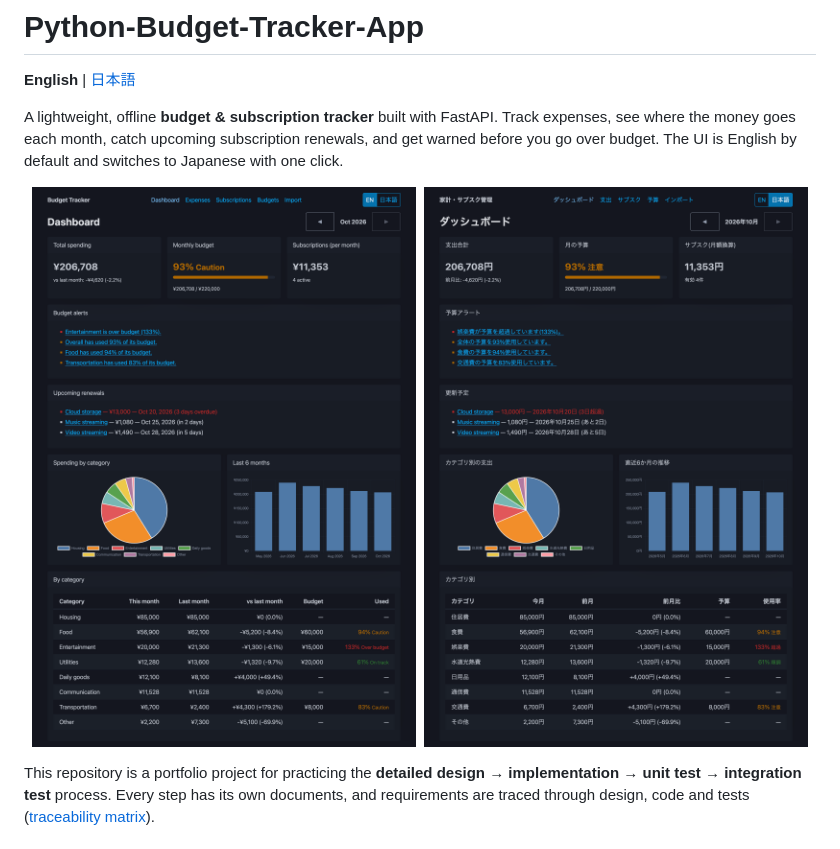
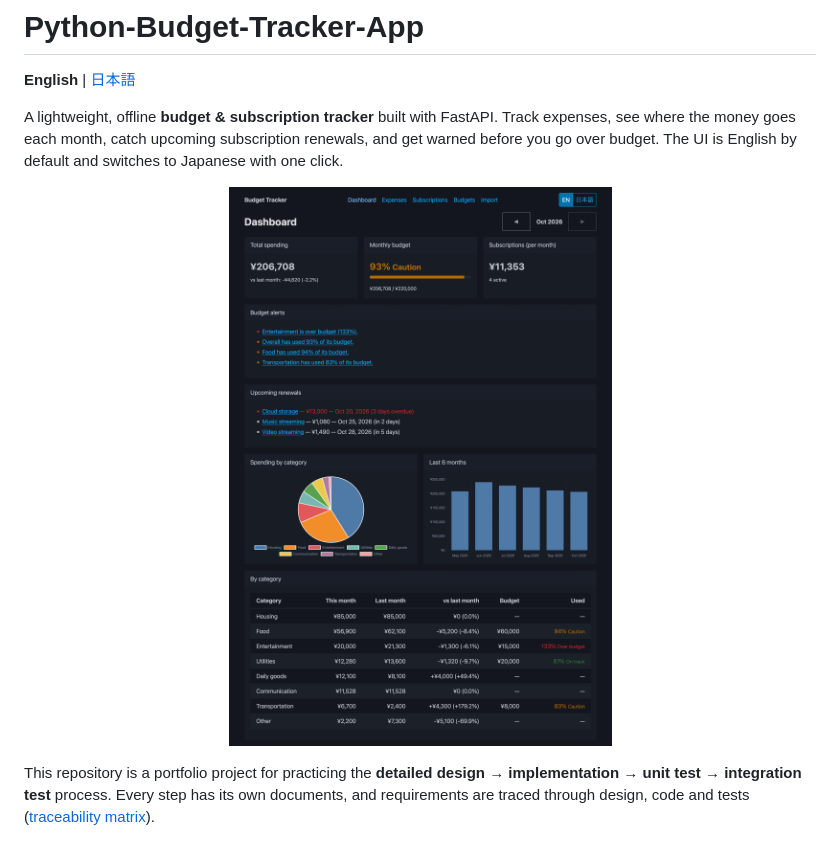
Before and after one commit to shim369/Python-Budget-Tracker-App, a Markdown page: README.md, the part around the change. Drawn GitHub-style.

```diff
--- a/README.md
+++ b/README.md
@@ -7,8 +7,7 @@ Track expenses, see where the money goes each month, catch upcoming subscription
 The UI is English by default and switches to Japanese with one click.
 
 <p align="center">
-  <img src="docs/images/dashboard-en.png" alt="Dashboard in English: monthly total, budget alerts, upcoming renewals and charts" width="49%">
-  <img src="docs/images/dashboard-ja.png" alt="Dashboard in Japanese" width="49%">
+  <img src="docs/images/dashboard-en.png" alt="Dashboard: monthly total, budget alerts, upcoming renewals and charts" width="720">
 </p>
 
 This repository is a portfolio project for practicing the **detailed design → implementation → unit test → integration test** process.
```
Also changed, not shown: README.ja.md (+1 -2 lines).
